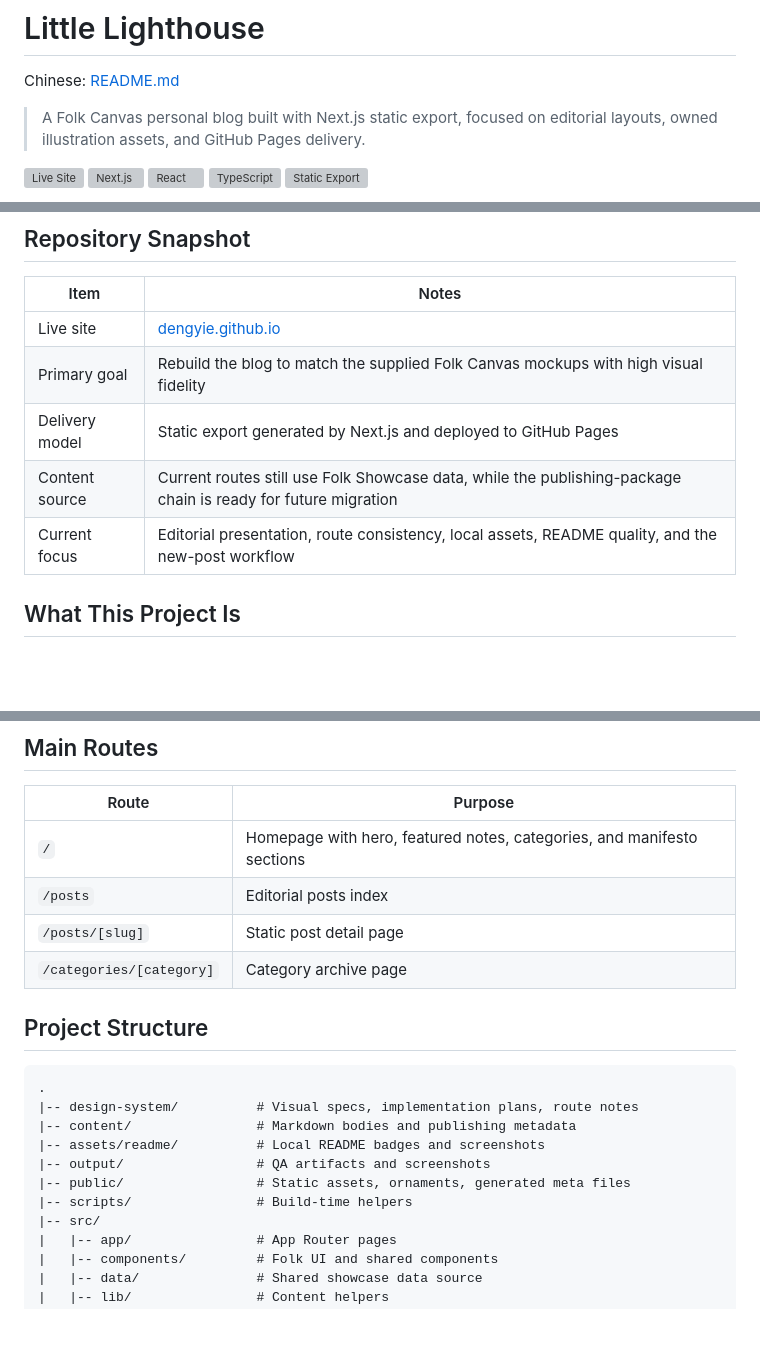
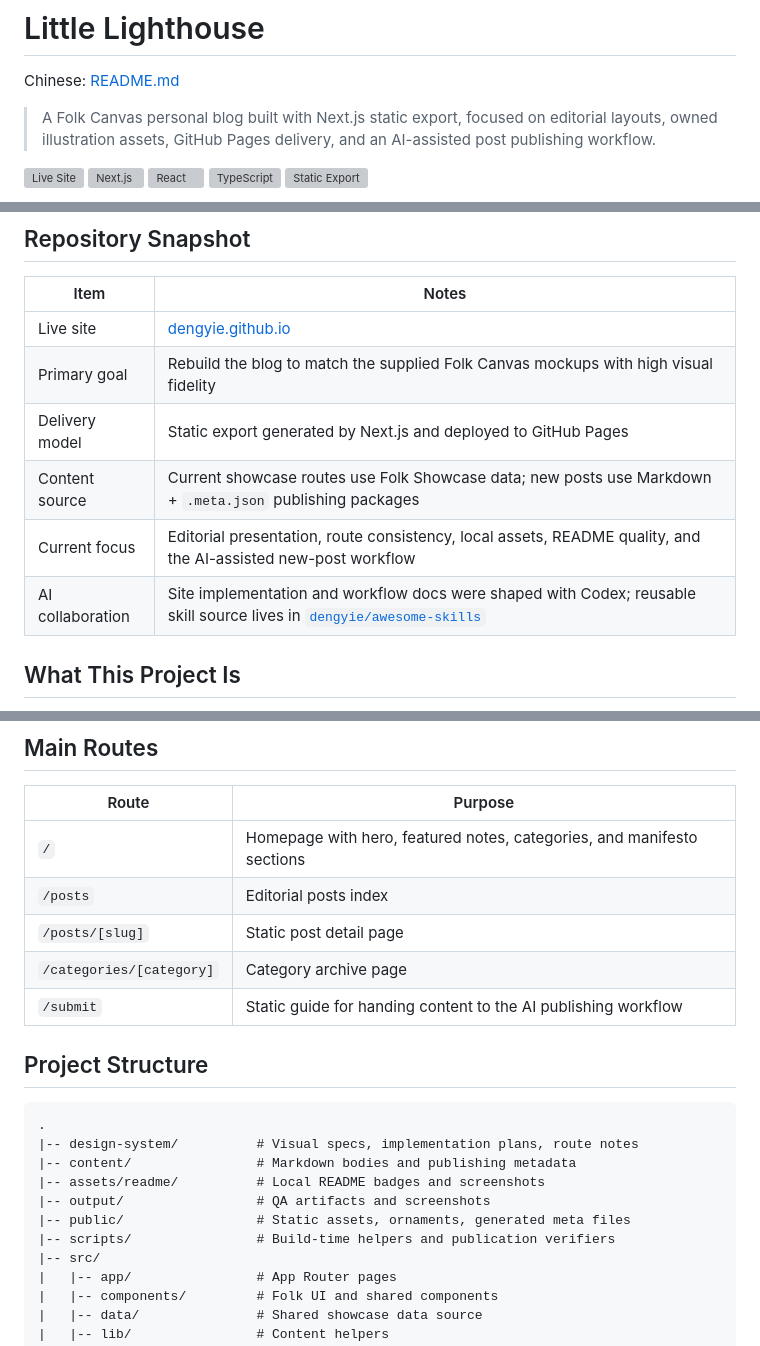
Before and after one commit to dengyie/dengyie.github.io, a Markdown page: README.en.md, 3 parts joined by grey strips. GitHub-like rendering; blank space fills up the shorter version; grey boxes are pictures that could not be loaded.

```diff
--- a/README.en.md
+++ b/README.en.md
@@ -2,7 +2,7 @@
 
 Chinese: [README.md](README.md)
 
-> A Folk Canvas personal blog built with Next.js static export, focused on editorial layouts, owned illustration assets, and GitHub Pages delivery.
+> A Folk Canvas personal blog built with Next.js static export, focused on editorial layouts, owned illustration assets, GitHub Pages delivery, and an AI-assisted post publishing workflow.
 
 [![Live Site](assets/readme/badges/live.svg)](https://dengyie.github.io)
 ![Next.js](assets/readme/badges/nextjs.svg)
@@ -29,8 +29,9 @@ Little Lighthouse is a dark-first editorial blog for engineering notes and desig
 | Live site | [dengyie.github.io](https://dengyie.github.io) |
 | Primary goal | Rebuild the blog to match the supplied Folk Canvas mockups with high visual fidelity |
 | Delivery model | Static export generated by Next.js and deployed to GitHub Pages |
-| Content source | Current routes still use Folk Showcase data, while the publishing-package chain is ready for future migration |
-| Current focus | Editorial presentation, route consistency, local assets, README quality, and the new-post workflow |
+| Content source | Current showcase routes use Folk Showcase data; new posts use Markdown + `.meta.json` publishing packages |
+| Current focus | Editorial presentation, route consistency, local assets, README quality, and the AI-assisted new-post workflow |
+| AI collaboration | Site implementation and workflow docs were shaped with Codex; reusable skill source lives in [`dengyie/awesome-skills`](https://github.com/dengyie/awesome-skills) |
 
 ## What This Project Is
 
@@ -67,6 +91,7 @@ The repo keeps design notes, route specs, exported QA screenshots, and content s
 | `/posts` | Editorial posts index |
 | `/posts/[slug]` | Static post detail page |
 | `/categories/[category]` | Category archive page |
+| `/submit` | Static guide for handing content to the AI publishing workflow |
 
 ## Project Structure
 
@@ -77,7 +102,7 @@ The repo keeps design notes, route specs, exported QA screenshots, and content s
 |-- assets/readme/          # Local README badges and screenshots
 |-- output/                 # QA artifacts and screenshots
 |-- public/                 # Static assets, ornaments, generated meta files
-|-- scripts/                # Build-time helpers
+|-- scripts/                # Build-time helpers and publication verifiers
 |-- src/
 |   |-- app/                # App Router pages
 |   |-- components/         # Folk UI and shared components
```
Also changed, not shown: other parts of README.en.md (+38 -0 lines), README.md (+56 -27 lines).
